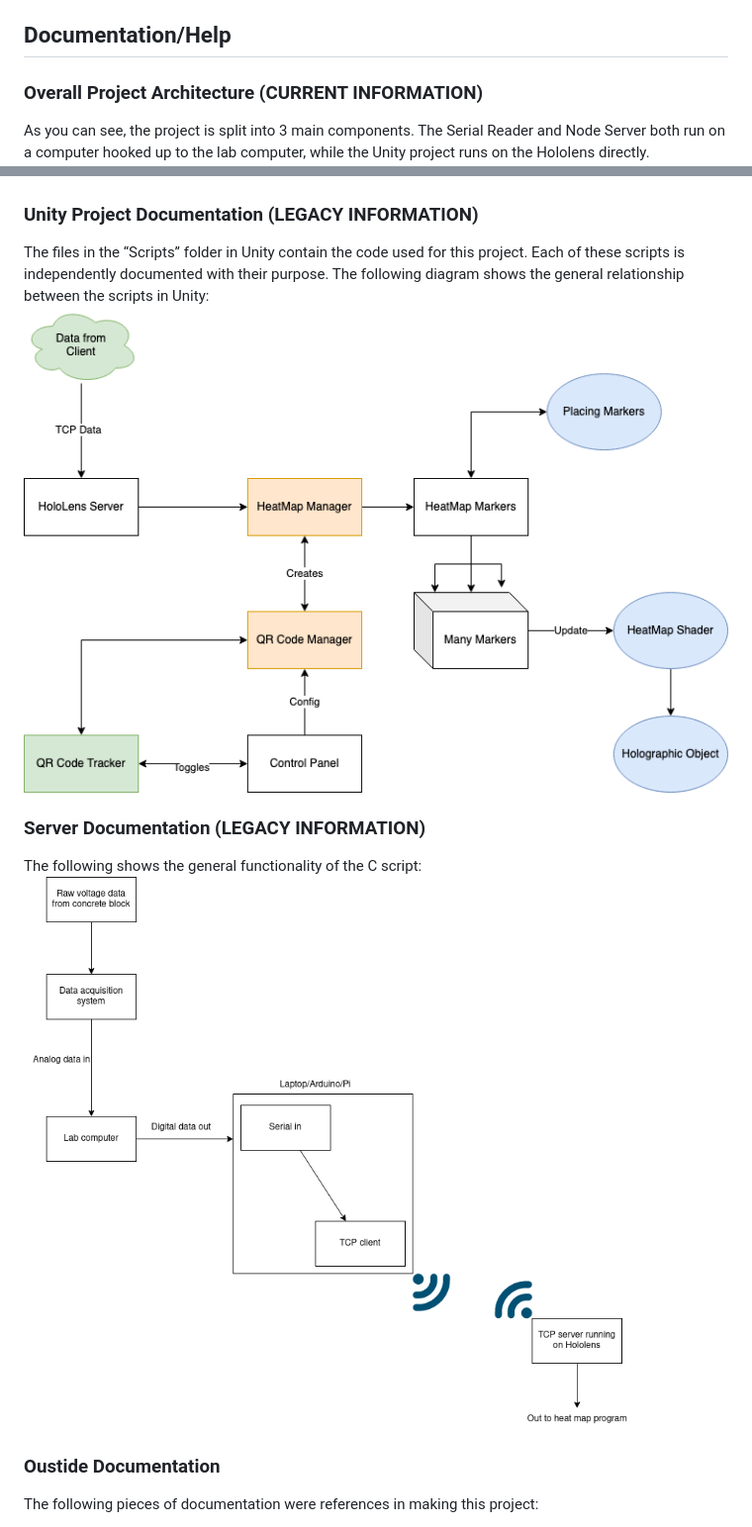
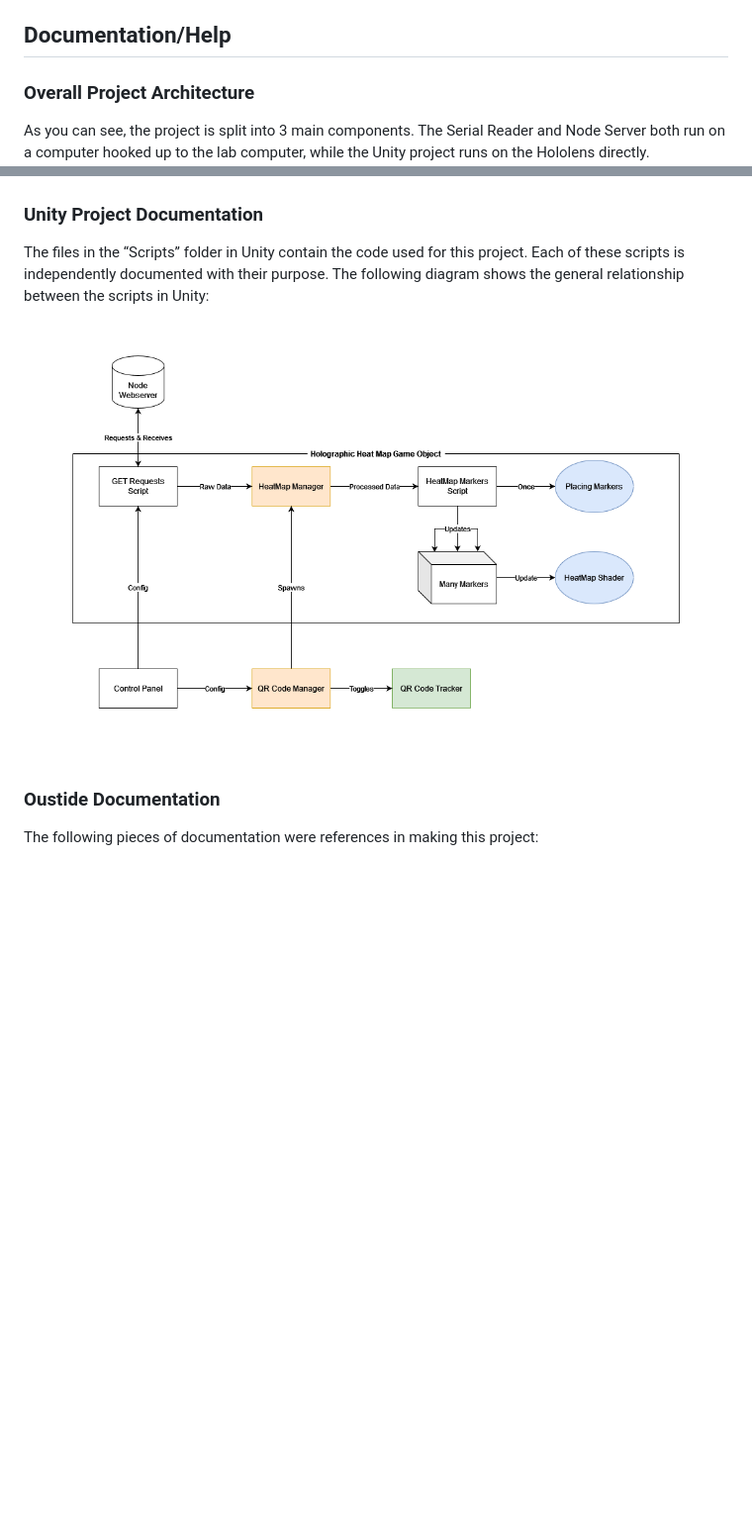
Before and after one commit to peetypeet5000/ar-structural-testing, a Markdown page: README.md, 2 parts joined by grey strips. Shown: that part at 99% size. Drawn GitHub-style; pictures changed too: screenshots/tcp.png (deleted), screenshots/unity.png; blank space fills up the shorter version.

Commit message:
update unity diagram

```diff
--- a/README.md
+++ b/README.md
@@ -107,21 +107,17 @@ Note: The server can be run in "debug mode", which generates fake data in the C
 
 ## Documentation/Help
 
-### Overall Project Architecture (CURRENT INFORMATION)
+### Overall Project Architecture
 
 As you can see, the project is split into 3 main components. The Serial Reader and Node Server both run on a computer hooked up to the lab computer, while the Unity project runs on the Hololens directly.
 ![Architecture Diagram](screenshots/architecture.png)
 
-### Unity Project Documentation (LEGACY INFORMATION)
+### Unity Project Documentation
 
 The files in the “Scripts” folder in Unity contain the code used for this project. Each of these scripts is independently documented
 with their purpose. The following diagram shows the general relationship between the scripts in Unity:
 ![Unity Diagram](screenshots/unity.png)
 
-### Server Documentation (LEGACY INFORMATION)
-
-The following shows the general functionality of the C script:
-![TCP](screenshots/tcp.png)
 
 ### Oustide Documentation
 
```
